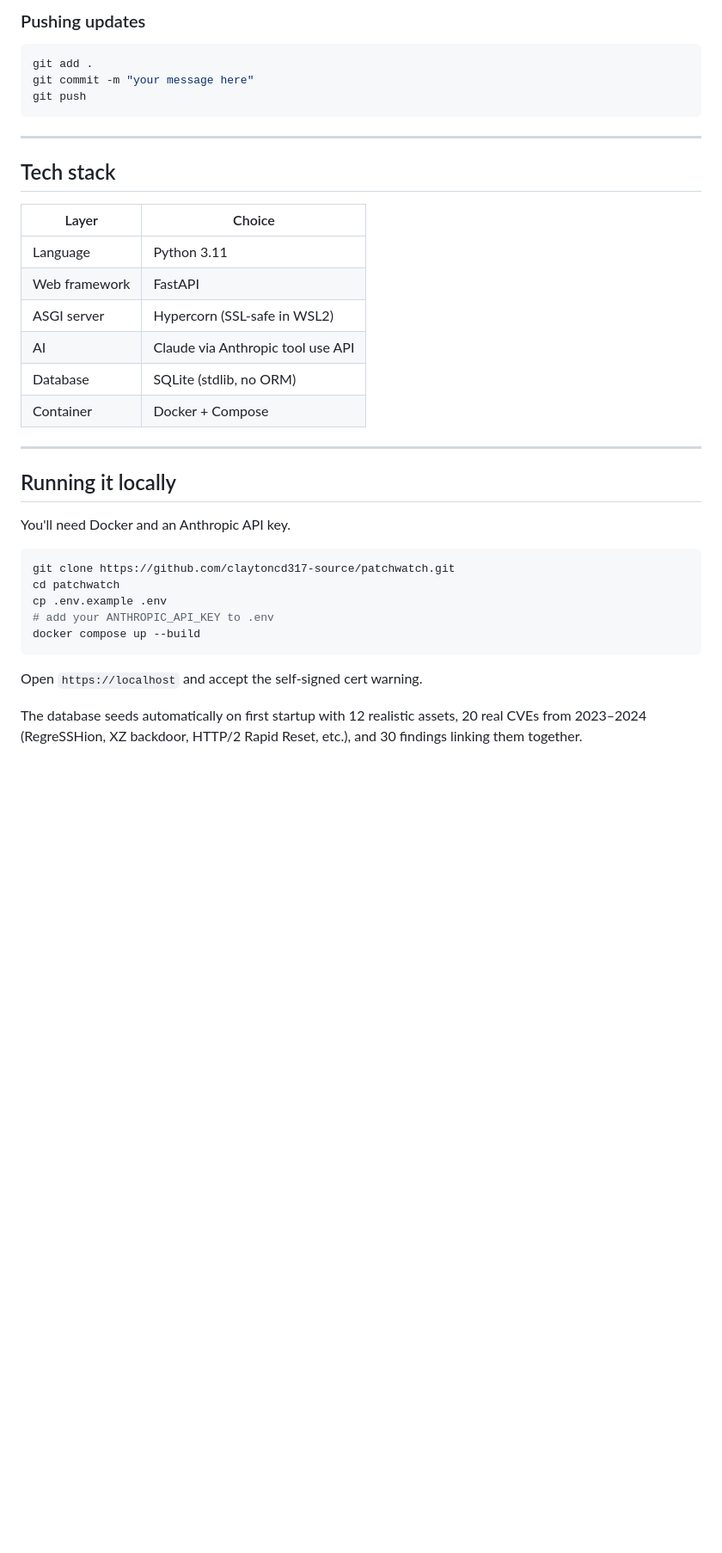
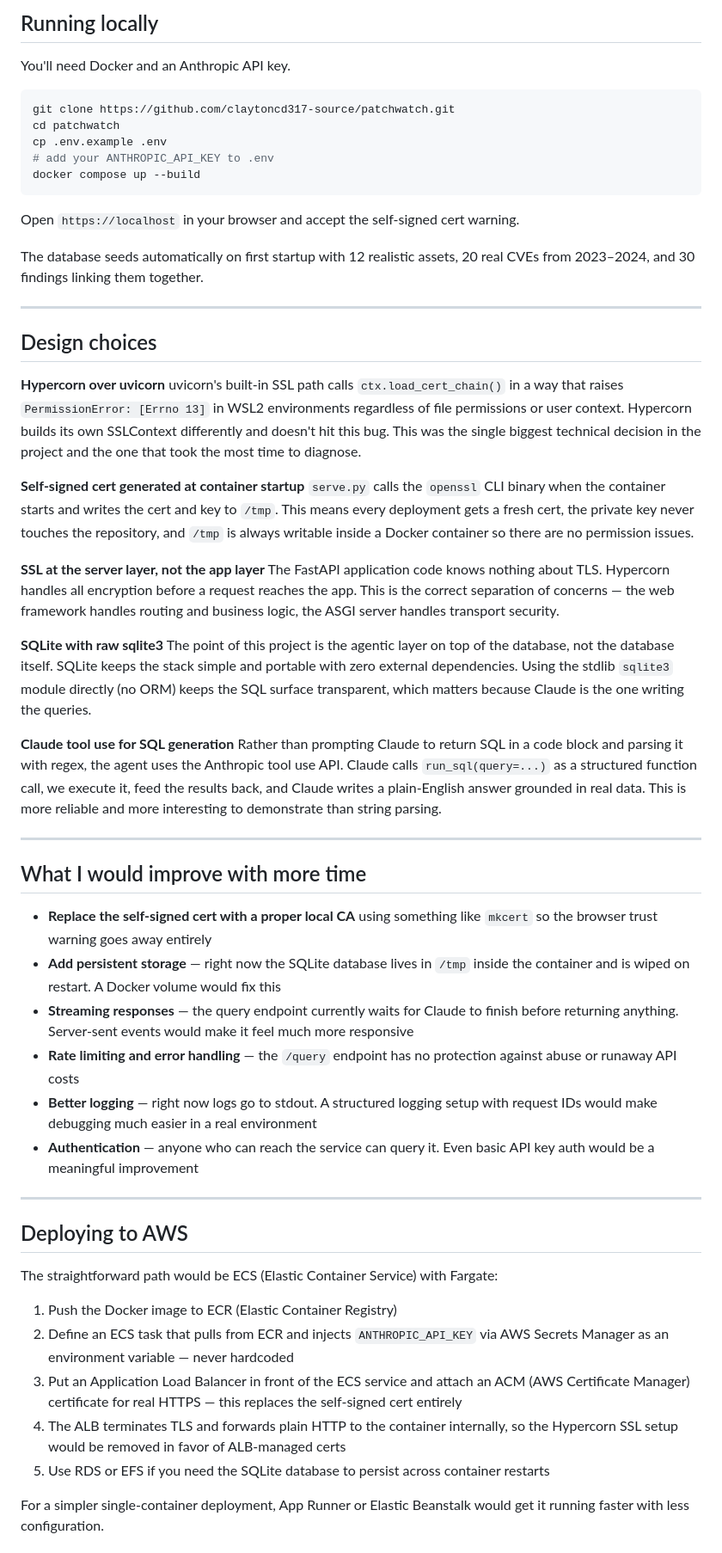
Before and after one commit to claytoncd317-source/patchwatch, a Markdown page: README.md, the part around one of its changes. Shown at 86% size. GitHub-like rendering; blank space fills up the shorter version.

Commit message:
complete readme covering all rubric requirements

````diff
--- a/README.md
+++ b/README.md
@@ -126,26 +7,4 @@ git push -u origin main
-### Pushing updates
-```bash
-git add .
-git commit -m "your message here"
-git push
-```
-
----
-
-## Tech stack
-
-| Layer | Choice |
-|-------|--------|
-| Language | Python 3.11 |
-| Web framework | FastAPI |
-| ASGI server | Hypercorn (SSL-safe in WSL2) |
-| AI | Claude via Anthropic tool use API |
-| Database | SQLite (stdlib, no ORM) |
-| Container | Docker + Compose |
-
----
-
-## Running it locally
+## Running locally
 
 You'll need Docker and an Anthropic API key.
 
@@ -157,6 +16,51 @@ cp .env.example .env
 docker compose up --build
 ```
 
-Open `https://localhost` and accept the self-signed cert warning.
+Open `https://localhost` in your browser and accept the self-signed cert warning.
 
-The database seeds automatically on first startup with 12 realistic assets, 20 real CVEs from 2023–2024 (RegreSSHion, XZ backdoor, HTTP/2 Rapid Reset, etc.), and 30 findings linking them together.
+The database seeds automatically on first startup with 12 realistic assets, 20 real CVEs from 2023–2024, and 30 findings linking them together.
+
+---
+
+## Design choices
+
+**Hypercorn over uvicorn**
+uvicorn's built-in SSL path calls `ctx.load_cert_chain()` in a way that raises `PermissionError: [Errno 13]` in WSL2 environments regardless of file permissions or user context. Hypercorn builds its own SSLContext differently and doesn't hit this bug. This was the single biggest technical decision in the project and the one that took the most time to diagnose.
+
+**Self-signed cert generated at container startup**
+`serve.py` calls the `openssl` CLI binary when the container starts and writes the cert and key to `/tmp`. This means every deployment gets a fresh cert, the private key never touches the repository, and `/tmp` is always writable inside a Docker container so there are no permission issues.
+
+**SSL at the server layer, not the app layer**
+The FastAPI application code knows nothing about TLS. Hypercorn handles all encryption before a request reaches the app. This is the correct separation of concerns — the web framework handles routing and business logic, the ASGI server handles transport security.
+
+**SQLite with raw sqlite3**
+The point of this project is the agentic layer on top of the database, not the database itself. SQLite keeps the stack simple and portable with zero external dependencies. Using the stdlib `sqlite3` module directly (no ORM) keeps the SQL surface transparent, which matters because Claude is the one writing the queries.
+
+**Claude tool use for SQL generation**
+Rather than prompting Claude to return SQL in a code block and parsing it with regex, the agent uses the Anthropic tool use API. Claude calls `run_sql(query=...)` as a structured function call, we execute it, feed the results back, and Claude writes a plain-English answer grounded in real data. This is more reliable and more interesting to demonstrate than string parsing.
+
+---
+
+## What I would improve with more time
+
+- **Replace the self-signed cert with a proper local CA** using something like `mkcert` so the browser trust warning goes away entirely
+- **Add persistent storage** — right now the SQLite database lives in `/tmp` inside the container and is wiped on restart. A Docker volume would fix this
+- **Streaming responses** — the query endpoint currently waits for Claude to finish before returning anything. Server-sent events would make it feel much more responsive
+- **Rate limiting and error handling** — the `/query` endpoint has no protection against abuse or runaway API costs
+- **Better logging** — right now logs go to stdout. A structured logging setup with request IDs would make debugging much easier in a real environment
+- **Authentication** — anyone who can reach the service can query it. Even basic API key auth would be a meaningful improvement
+
+---
+
+## Deploying to AWS
+
+The straightforward path would be ECS (Elastic Container Service) with Fargate:
+
+1. Push the Docker image to ECR (Elastic Container Registry)
+2. Define an ECS task that pulls from ECR and injects `ANTHROPIC_API_KEY` via AWS Secrets Manager as an environment variable — never hardcoded
+3. Put an Application Load Balancer in front of the ECS service and attach an ACM (AWS Certificate Manager) certificate for real HTTPS — this replaces the self-signed cert entirely
+4. The ALB terminates TLS and forwards plain HTTP to the container internally, so the Hypercorn SSL setup would be removed in favor of ALB-managed certs
+5. Use RDS or EFS if you need the SQLite database to persist across container restarts
+
+For a simpler single-container deployment, App Runner or Elastic Beanstalk would get it running faster with less configuration.
+
````
Also changed, not shown: other parts of README.md (+53 -121 lines).
